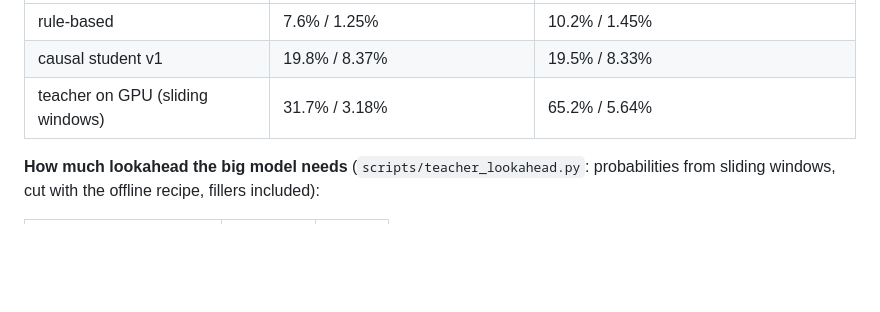
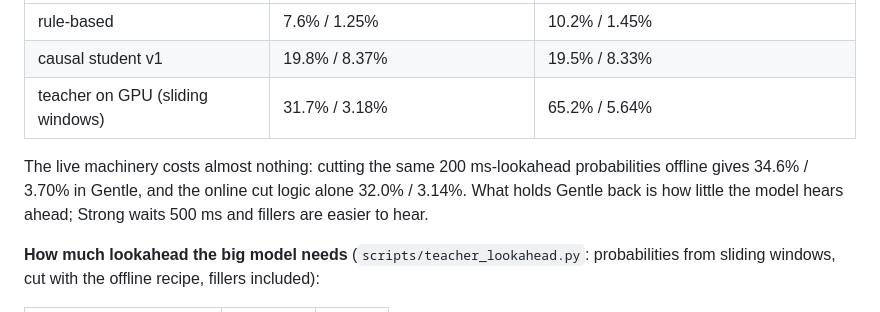
Before and after one commit to Pradyuman-aviator/stutterClear, a Markdown page: README.md, the part around the change. Rendered like a GitHub page; blank space fills up the shorter version.

Commit message:
README: where live Gentle's gap comes from (lookahead, not the cut logic or splicer)

```diff
--- a/README.md
+++ b/README.md
@@ -73,6 +73,10 @@ real pipeline: delay buffer, online detector, splicer):
 | rule-based | 7.6% / 1.25% | 10.2% / 1.45% |
 | causal student v1 | 19.8% / 8.37% | 19.5% / 8.33% |
 | teacher on GPU (sliding windows) | 31.7% / 3.18% | 65.2% / 5.64% |
+
+The live machinery costs almost nothing: cutting the same 200 ms-lookahead probabilities offline
+gives 34.6% / 3.70% in Gentle, and the online cut logic alone 32.0% / 3.14%. What holds Gentle
+back is how little the model hears ahead; Strong waits 500 ms and fillers are easier to hear.
 
 **How much lookahead the big model needs** (`scripts/teacher_lookahead.py`: probabilities from
 sliding windows, cut with the offline recipe, fillers included):
```
